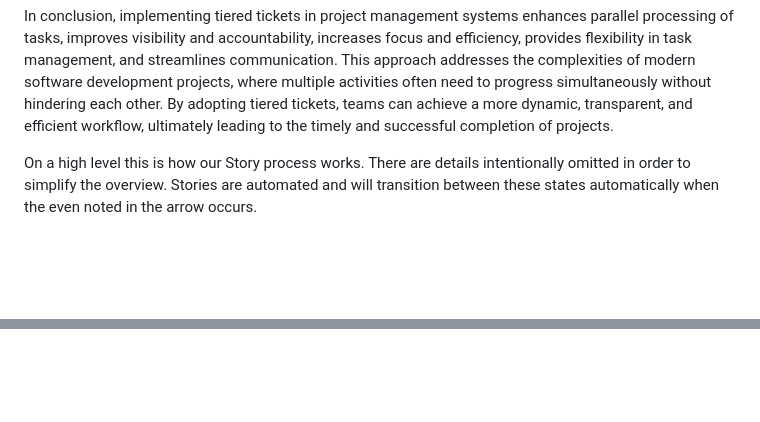
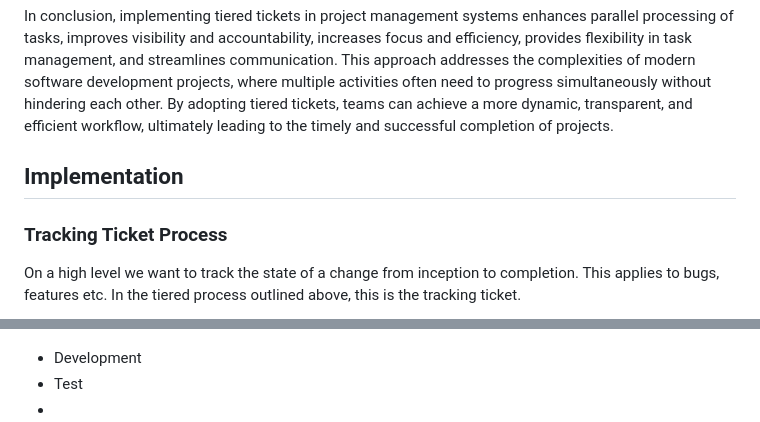
Before and after one commit to NyanHelsing/nyanhelsing.github.io, a Markdown page: workflow.md, 2 parts joined by grey strips. Rendered like a GitHub page; blank space fills up the shorter version.

````diff
--- a/workflow.md
+++ b/workflow.md
@@ -30,8 +30,12 @@ Having separate tickets for tracking and work streamlines communication among te
 
 In conclusion, implementing tiered tickets in project management systems enhances parallel processing of tasks, improves visibility and accountability, increases focus and efficiency, provides flexibility in task management, and streamlines communication. This approach addresses the complexities of modern software development projects, where multiple activities often need to progress simultaneously without hindering each other. By adopting tiered tickets, teams can achieve a more dynamic, transparent, and efficient workflow, ultimately leading to the timely and successful completion of projects.
 
-On a high level this is how our Story process works. There are details intentionally omitted in order to simplify the overview.
-Stories are automated and will transition between these states automatically when the even noted in the arrow occurs.
+
+## Implementation
+
+### Tracking Ticket Process
+
+On a high level we want to track the state of a change from inception to completion. This applies to bugs, features etc. In the tiered process outlined above, this is the tracking ticket.
 
 ```mermaid
 stateDiagram-v2
@@ -48 +67,5 @@ stateDiagram-v2
 ```
+
+- Development
+- Test
+-
````
Also changed, not shown: other parts of workflow.md (+15 -0 lines).
